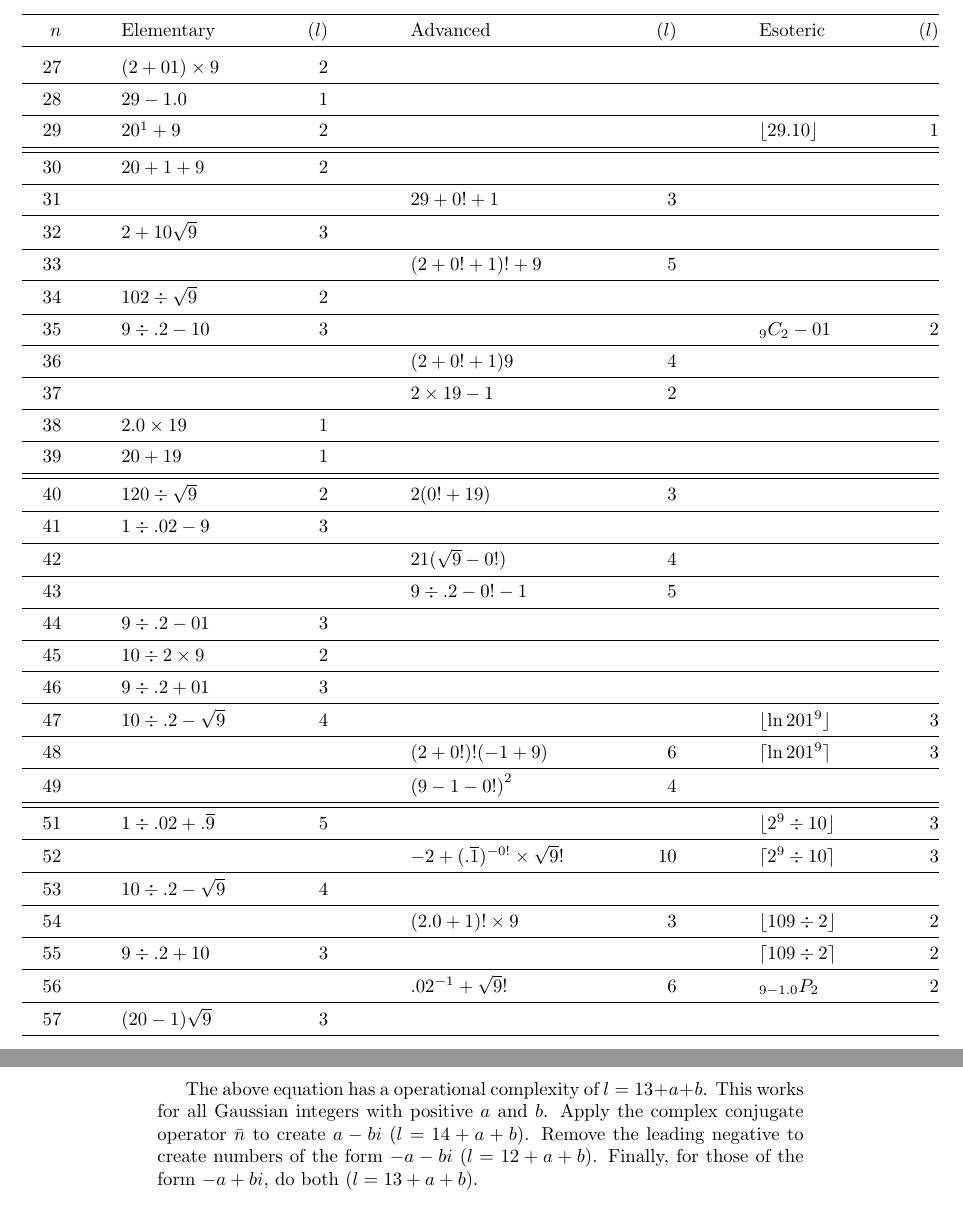
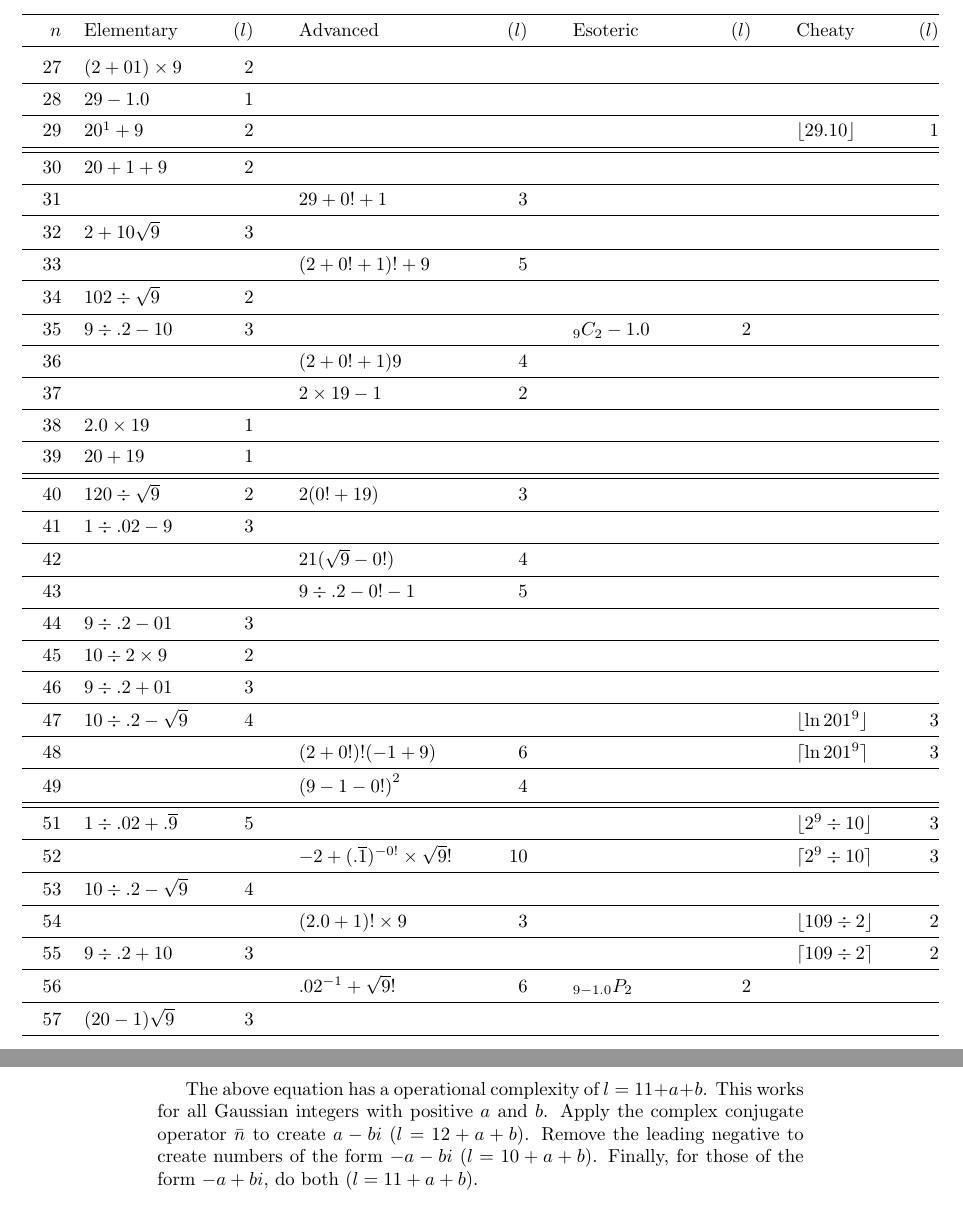
Before and after one commit to RetroCraft/2019-challenge, a LaTeX document (2019.tex, which reads general.tex, specific.tex): two parts of pages 3 and 8 of 8, joined at a grey line, cut so that both start at the same text. Compiled offline with pdfLaTeX.

Commit message:
cheaty column

```diff
--- a/general.tex
+++ b/general.tex
@@ -117,11 +117,11 @@ Applying to 2019:
   \right)
 \end{equation}
 
-The above equation has a operational complexity of $l=13+a+b$.
+The above equation has a operational complexity of $l=11+a+b$.
 This works for all Gaussian integers with positive $a$ and $b$.
-Apply the complex conjugate operator $\bar{n}$ to create $a-bi$ ($l=14+a+b$).
-Remove the leading negative to create numbers of the form $-a-bi$ ($l=12+a+b$).
-Finally, for those of the form $-a+bi$, do both ($l=13+a+b$).
+Apply the complex conjugate operator $\bar{n}$ to create $a-bi$ ($l=12+a+b$).
+Remove the leading negative to create numbers of the form $-a-bi$ ($l=10+a+b$).
+Finally, for those of the form $-a+bi$, do both ($l=11+a+b$).
 
 \subsubsection{Gaussian Rationals}
 Real rationals, like real integers, can be created with just two numbers.
--- a/specific.tex
+++ b/specific.tex
@@ -6,9 +6,9 @@ Advanced, esoteric, and cheaty solutions are only shown if they are operationall
 
 \setlength\LTleft{-1in}
 \setlength\LTright{-1in}
-\begin{longtable}{r@{\extracolsep{\fill}}*{3}{lr}@{}}
+\begin{longtable}{r@{\extracolsep{\fill}}*{4}{lr}@{}}
 \toprule
-$n$ & Elementary & ($l$) & Advanced & ($l$) & Esoteric & ($l$) \\ \midrule
+$n$ & Elementary & ($l$) & Advanced & ($l$) & Esoteric & ($l$) & Cheaty & ($l$) \\ \midrule
 \endhead%
 0 & $0*219$ & 1 \\ \midrule
 1 & $20-19$ & 1 \\ \midrule
@@ -41,14 +41,14 @@ $n$ & Elementary & ($l$) & Advanced & ($l$) & Esoteric & ($l$) \\ \midrule
 26 & $2(10+\sqrt{9})$ & 3 & $20^1\sqrt{9}!$ & 4 \\ \midrule
 27 & $(2+01)*9$ & 2 \\ \midrule
 28 & $29-1.0$ & 1 \\ \midrule
-29 & $20^1+9$ & 2 & & & $\floor{29.10}$ & 1\\ \midrule
+29 & $20^1+9$ & 2 & & & & & $\floor{29.10}$ & 1\\ \midrule
 \midrule
 30 & $20+1+9$ & 2 \\ \midrule
 31 & & & $29+0!+1$ & 3 \\ \midrule
 32 & $2 + 10\sqrt{9}$ & 3 \\ \midrule
 33 & & & $(2+0!+1)!+9$ & 5 \\ \midrule
 34 & $102 \div\sqrt{9}$ & 2 \\ \midrule
-35 & $9\div.2 - 10$& 3 & & & $_9C_2 - 01$ & 2 \\ \midrule
+35 & $9\div.2 - 10$& 3 & & & $_9C_2 - 1.0$ & 2 \\ \midrule
 36 & & & $(2+0!+1)9$ & 4\\ \midrule
 37 & & & $2*19-1$ & 2 \\ \midrule
 38 & $2.0*19$ & 1 \\ \midrule
@@ -61,19 +61,19 @@ $n$ & Elementary & ($l$) & Advanced & ($l$) & Esoteric & ($l$) \\ \midrule
 44 & $9\div.2 - 01$ & 3 \\ \midrule
 45 & $10\div2 * 9$ & 2 & \\ \midrule
 46 & $9\div.2 + 01$ & 3 \\ \midrule
-47 & $10\div.2-\sqrt{9}$ & 4 & & & $\floor{\ln 201^9}$ & 3 \\ \midrule
-48 & & & $(2+0!)!(-1+9)$ & 6 & $\ceil{\ln 201^9}$ & 3 \\ \midrule
+47 & $10\div.2-\sqrt{9}$ & 4 & & & & & $\floor{\ln 201^9}$ & 3 \\ \midrule
+48 & & & $(2+0!)!(-1+9)$ & 6 & & & $\ceil{\ln 201^9}$ & 3 \\ \midrule
 49 & & & ${(9-1-0!)}^2$ & 4 \\ \midrule
 \midrule
-51 & $1\div.02 + .\overline{9}$ & 5 & & & $\floor{2^9\div10}$ & 3 \\ \midrule
-52 & & & $-2+(.\overline{1})^{-0!}*\sqrt{9}!$ & 10 & $\ceil{2^9\div10}$ & 3 \\ \midrule
+51 & $1\div.02 + .\overline{9}$ & 5 & & & & & $\floor{2^9\div10}$ & 3 \\ \midrule
+52 & & & $-2+(.\overline{1})^{-0!}*\sqrt{9}!$ & 10 & & & $\ceil{2^9\div10}$ & 3 \\ \midrule
 53 & $10\div.2-\sqrt{9}$ & 4 \\ \midrule
-54 & & & $(2.0+1)!*9$ & 3 & $\floor{109\div2}$ & 2 \\ \midrule
-55 & $9\div.2 + 10$ & 3 & & & $\ceil{109\div2}$ & 2 \\ \midrule
+54 & & & $(2.0+1)!*9$ & 3 & & & $\floor{109\div2}$ & 2 \\ \midrule
+55 & $9\div.2 + 10$ & 3 & & & & & $\ceil{109\div2}$ & 2 \\ \midrule
 56 & & & $.02^{-1}+\sqrt{9}!$ & 6 & $_{9-1.0}P_{2}$ & 2 \\ \midrule
 57 & $(20-1)\sqrt{9}$ & 3 \\ \midrule
-58 & & & $29(0!+1)$ & 3 & $\floor{\ln 19^{20}}$ & 3 \\ \midrule
-59 & $20*\sqrt{9}+1$ & & & & $\ceil{\ln 19^{20}}$ & 3 \\ \midrule
+58 & & & $29(0!+1)$ & 3 & & & $\floor{\ln 19^{20}}$ & 3 \\ \midrule
+59 & $20*\sqrt{9}+1$ & & & & & & $\ceil{\ln 19^{20}}$ & 3 \\ \midrule
 \midrule
 60 & $20*1\sqrt{9}$ & 3 \\ \midrule
 61 & $20\sqrt{9}+1$ & 3 \\ \midrule
```
Also changed, not shown: 2019.pdf, specific.tex (12 more changed lines).
